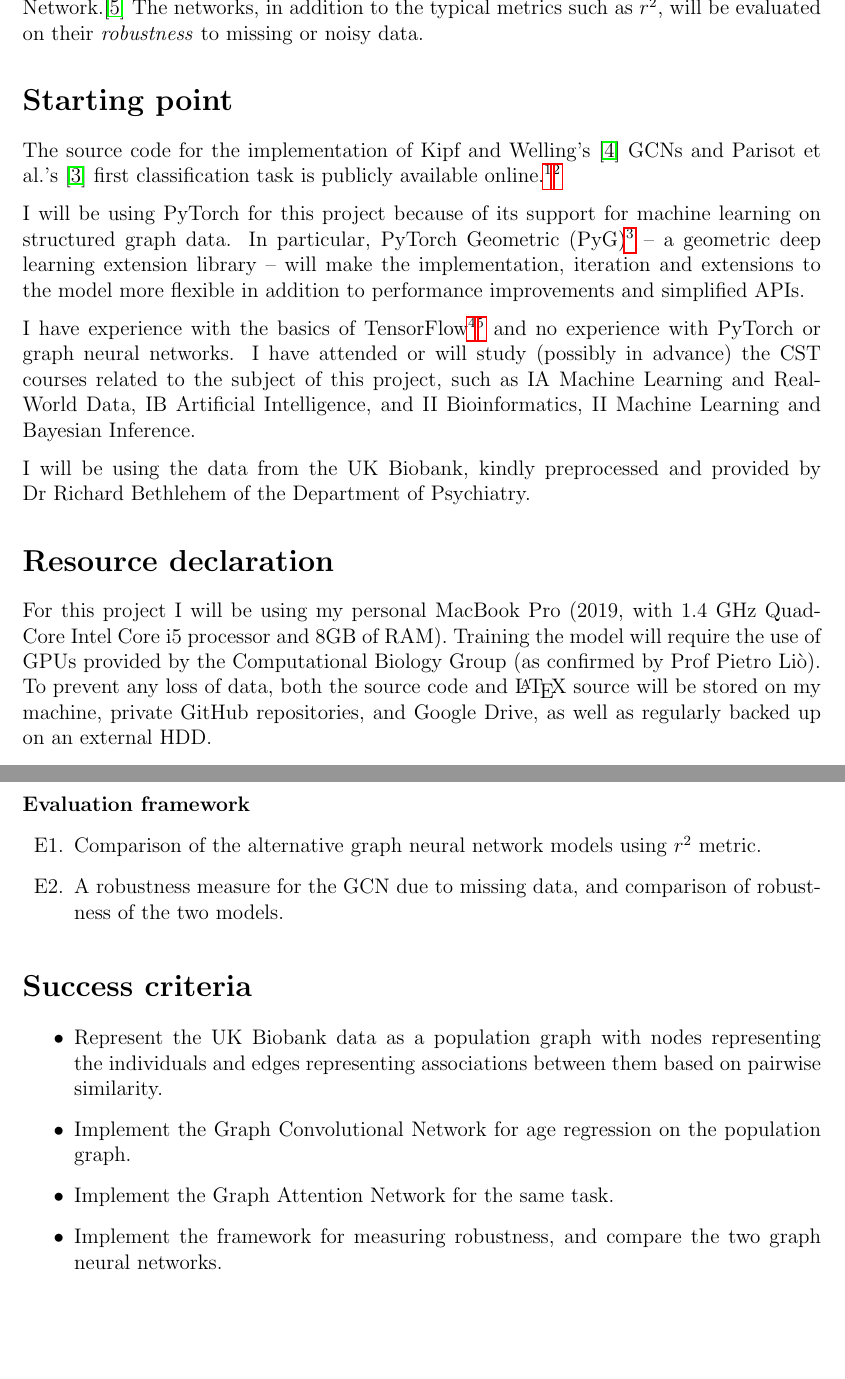
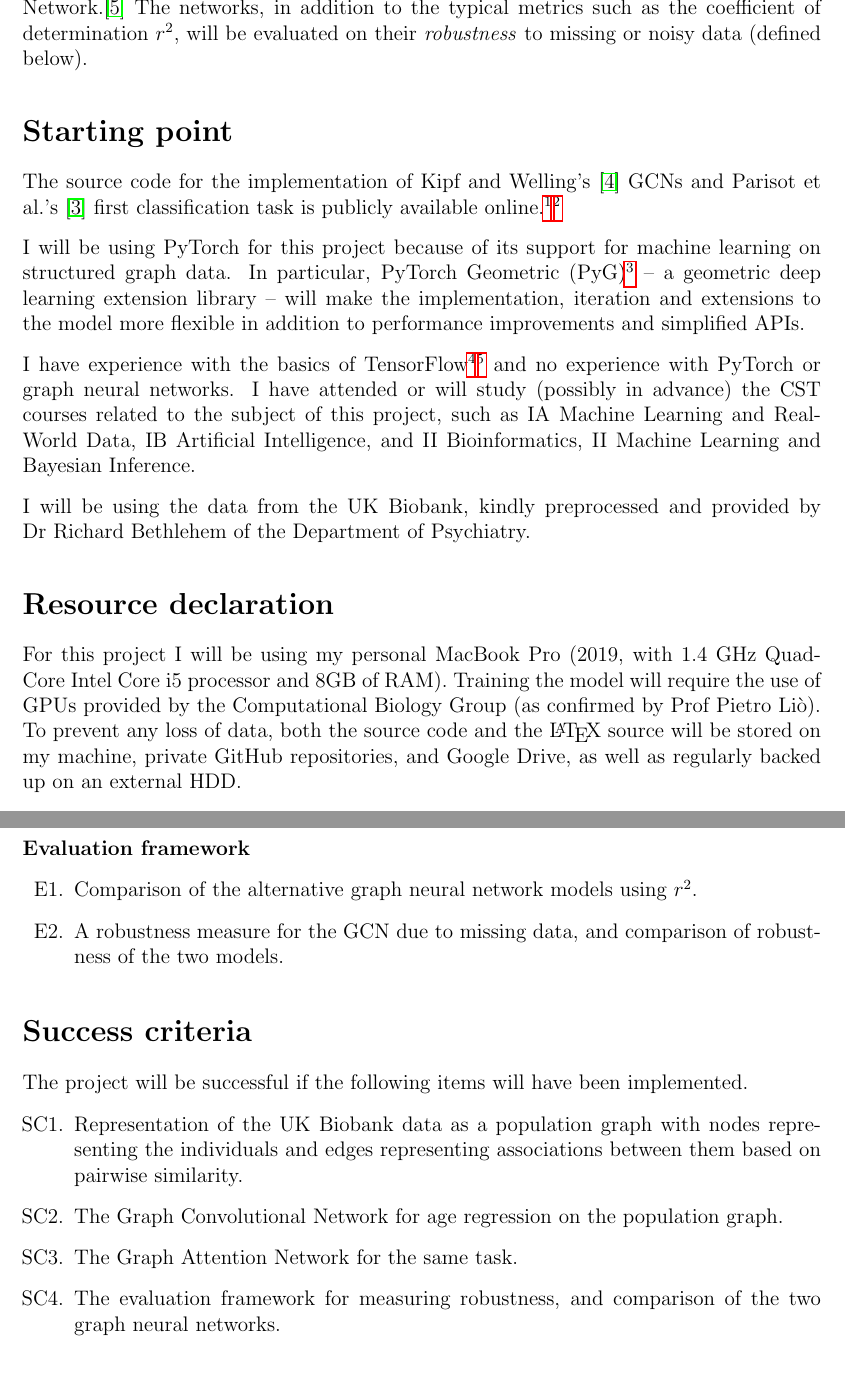
Before and after one commit to kamilest/cst-ii-dissertation, a LaTeX document (stankeviciute_project_proposal.tex): two parts of pages 2 and 3 of 5, joined at a grey line, cut so that both start at the same text, the shorter picture padded with empty space. Compiled offline with pdfLaTeX.

Commit message:
Typos, enumerates.

```diff
--- a/stankeviciute_project_proposal.tex
+++ b/stankeviciute_project_proposal.tex
@@ -53,10 +53,7 @@ One reason why such graph representation is considered to be useful in the  cont
 \section*{Project description}
 This project was inspired by a state-of-the-art application of a type of graph neural network called Graph Convolutional Network (GCN), as described in papers by Parisot et al. \cite{parisot2017spectral, parisot2018disease} In these papers, the GCN (adapted from Kipf and Welling \cite{kipf2017semi}) was used in a semi-supervised manner for two tasks: 1) prediction of Autism Spectrum Disorder from the ABIDE dataset and 2) prediction of a progressive form of Mild Cognitive Impairment that develops into Alzheimer's disease from the ADNI dataset.
 
-
-% [Tiago] it's a regression task, so you'll not have accuracy and AUC. Check r^2, pearson correlation (the typical ones in papers), and the ones suggested by Alex (I forgot exactly what he said)
-The aim of this project will be to adapt this approach to a regression task on the UK Biobank dataset, predicting the subject's age based on neuroimaging data, and comparing it to another successful geometric deep learning architecture such as the Graph Attention Network.\cite{velickovic2018graph} The networks, in addition to the typical metrics such as $r^2$, will be evaluated on their \textit{robustness} to missing or noisy data.
-
+The aim of this project will be to adapt this approach to a regression task on the UK Biobank dataset, predicting the subject's age based on neuroimaging data, and comparing it to another successful geometric deep learning architecture such as the Graph Attention Network.\cite{velickovic2018graph} The networks, in addition to the typical metrics such as the coefficient of determination $r^2$, will be evaluated on their \textit{robustness} to missing or noisy data (defined below).
 
 \section*{Starting point}
 % Describe existing state of the art, previous work in this area,
@@ -74,7 +71,7 @@ I will be using the data from the UK Biobank, kindly preprocessed and provided b
 
 \section*{Resource declaration}
 
-For this project I will be using my personal MacBook Pro (2019, with 1.4 GHz Quad-Core Intel Core i5 processor and 8GB of RAM). Training the model will require the use of GPUs provided by the Computational Biology Group (as confirmed by Prof Pietro Liò). To prevent any loss of data, both the source code and \LaTeX\ source will be stored on my machine, private GitHub repositories, and Google Drive, as well as regularly backed up on an external HDD.
+For this project I will be using my personal MacBook Pro (2019, with 1.4 GHz Quad-Core Intel Core i5 processor and 8GB of RAM). Training the model will require the use of GPUs provided by the Computational Biology Group (as confirmed by Prof Pietro Liò). To prevent any loss of data, both the source code and the \LaTeX\ source will be stored on my machine, private GitHub repositories, and Google Drive, as well as regularly backed up on an external HDD.
 
 \section*{Work to be done}
 \label{section:work}
@@ -98,18 +95,19 @@ The following are lists of explicit deliverables to be implemented.
 \textbf{Evaluation framework}
 
 \begin{enumerate}[label=E\arabic*.]
-  \item  Comparison of the alternative graph neural network models using $r^2$ metric.
+  \item  Comparison of the alternative graph neural network models using $r^2$.
   \item A robustness measure for the GCN due to missing data, and comparison of robustness of the two models.
 \end{enumerate}
 
 \section*{Success criteria}
 % Describe what you expect to be able to demonstrate at the
 % end of the project and how you are going to evaluate your achievement.
-\begin{itemize}
-  \item Represent the UK Biobank data as a population graph with nodes representing the individuals and edges representing associations between them based on pairwise similarity.
-  \item Implement the Graph Convolutional Network for age regression on the population graph.
-  \item Implement the Graph Attention Network for the same task.
-  \item Implement the framework for measuring robustness, and compare the two graph neural networks.
-\end{itemize}
+The project will be successful if the following items will have been implemented.
+\begin{enumerate}[label=SC\arabic*.]
+  \item Representation of the UK Biobank data as a population graph with nodes representing the individuals and edges representing associations between them based on pairwise similarity.
+  \item The Graph Convolutional Network for age regression on the population graph.
+  \item The Graph Attention Network for the same task.
+  \item The evaluation framework for measuring robustness, and comparison of the two graph neural networks.
+\end{enumerate}
 
 \section*{Evaluation of the project}
```
Also changed, not shown: stankeviciute_project_proposal.tex (16 more changed lines).
